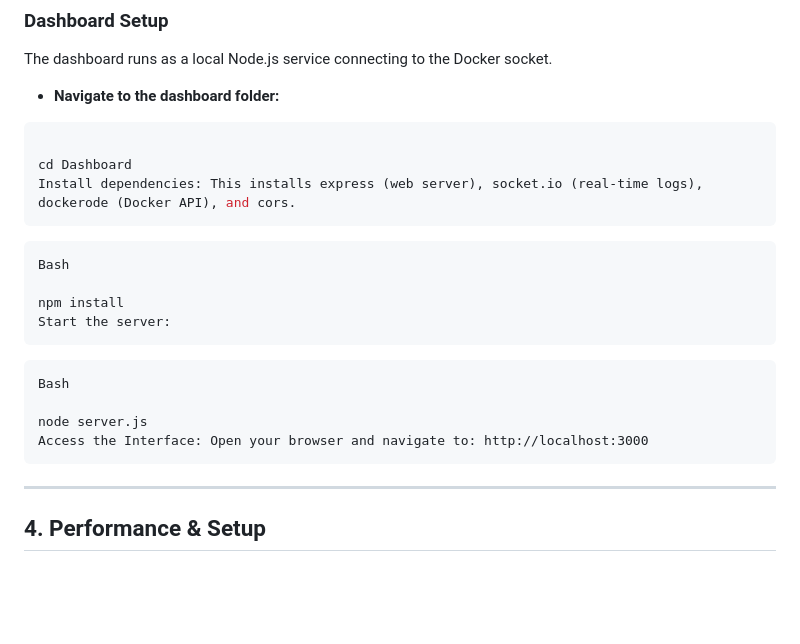
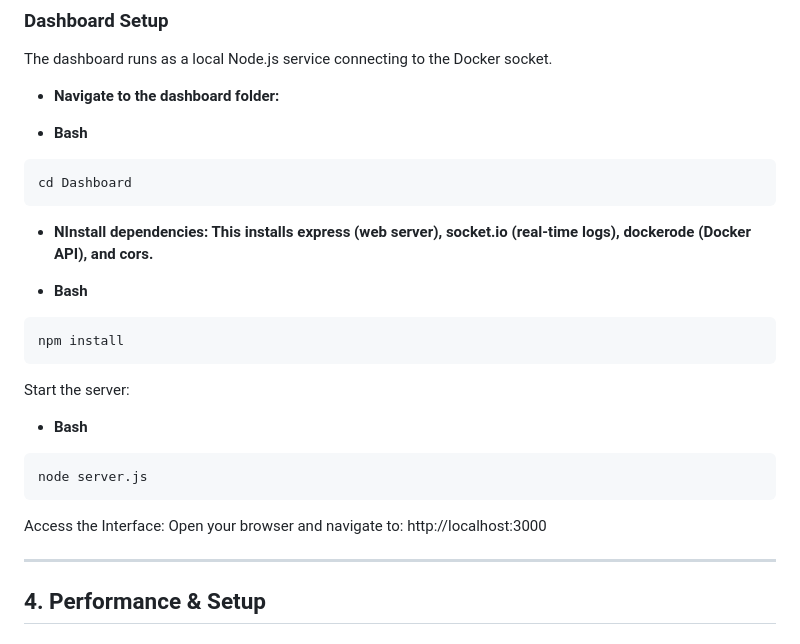
Before and after one commit to causape/opensourceGIS_docker, a Markdown page: README.md, the part around the change. GitHub-like rendering; blank space fills up the shorter version.

````diff
--- a/README.md
+++ b/README.md
@@ -203,23 +203,26 @@ The dashboard runs as a local Node.js service connecting to the Docker socket.
 
 * **Navigate to the dashboard folder:**
 
-```Bash
+* **Bash**
+```
+cd Dashboard
+```
+* **NInstall dependencies: This installs express (web server), socket.io (real-time logs), dockerode (Docker API), and cors.**
 
-cd Dashboard
-Install dependencies: This installs express (web server), socket.io (real-time logs), dockerode (Docker API), and cors.
+
+* **Bash**
 ```
+npm install
 ```
-Bash
+Start the server:
 
-npm install
-Start the server:
+
+* **Bash**
 ```
+node server.js
 ```
-Bash
+Access the Interface: Open your browser and navigate to: http://localhost:3000
 
-node server.js
-Access the Interface: Open your browser and navigate to: http://localhost:3000
-```
 ---
 
 ## 4. Performance & Setup
````
